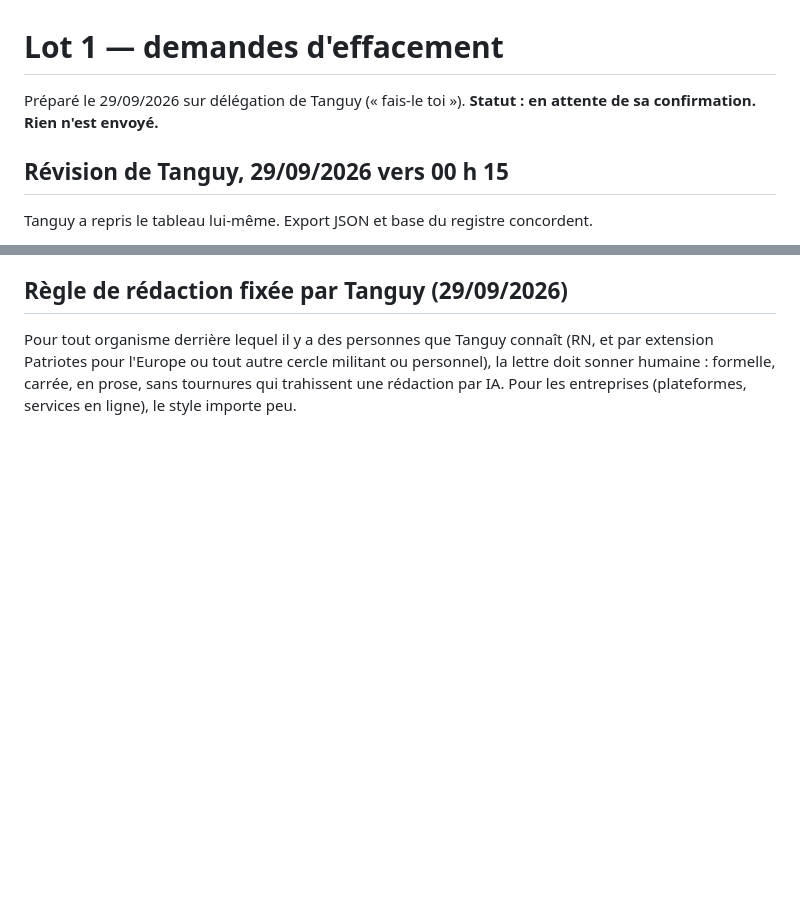
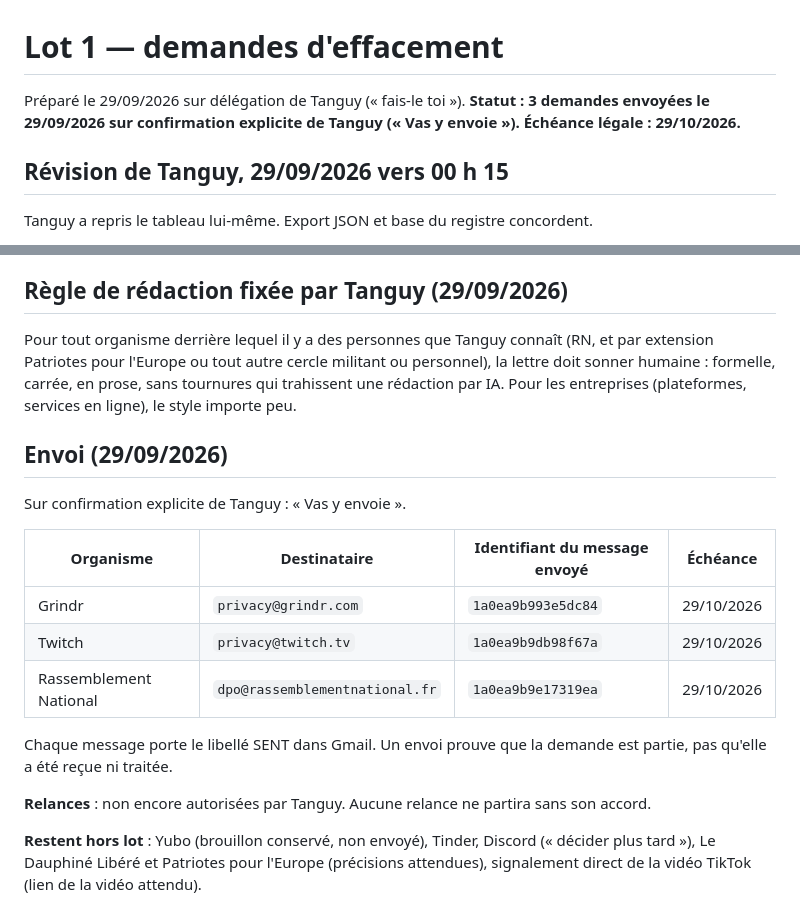
Before and after one commit to lystanguy-gif/coach-tanguy, a Markdown page: rgpd/LOT-1.md, 2 parts joined by grey strips. Rendered like a GitHub page; blank space fills up the shorter version.

Commit message:
Lot 1 envoyé : Grindr, Twitch, Rassemblement National
Trois demandes d'effacement envoyées le 29/09/2026 sur confirmation explicite
de Tanguy, depuis lystanguy@gmail.com, une par organisme, sans pièce
d'identité. Identifiants des messages consignés. Échéance légale : 29/10/2026.
Relances non autorisées à ce stade.

Co-Authored-By: Claude Opus 5.5 <noreply@anthropic.com>
Claude-Session: https://claude.ai/code/session_01QNzvmgXRvaLeg54RbwnYac

```diff
--- a/rgpd/LOT-1.md
+++ b/rgpd/LOT-1.md
@@ -1,7 +1,7 @@
 # Lot 1 — demandes d'effacement
 
 Préparé le 29/09/2026 sur délégation de Tanguy (« fais-le toi »).
-**Statut : en attente de sa confirmation. Rien n'est envoyé.**
+**Statut : 3 demandes envoyées le 29/09/2026 sur confirmation explicite de Tanguy (« Vas y envoie »). Échéance légale : 29/10/2026.**
 
 ## Révision de Tanguy, 29/09/2026 vers 00 h 15
 
@@ -174,3 +174,24 @@ Pour tout organisme derrière lequel il y a des personnes que Tanguy connaît
 personnel), la lettre doit sonner humaine : formelle, carrée, en prose, sans
 tournures qui trahissent une rédaction par IA. Pour les entreprises
 (plateformes, services en ligne), le style importe peu.
+
+## Envoi (29/09/2026)
+
+Sur confirmation explicite de Tanguy : « Vas y envoie ».
+
+| Organisme | Destinataire | Identifiant du message envoyé | Échéance |
+|---|---|---|---|
+| Grindr | `privacy@grindr.com` | `1a0ea9b993e5dc84` | 29/10/2026 |
+| Twitch | `privacy@twitch.tv` | `1a0ea9b9db98f67a` | 29/10/2026 |
+| Rassemblement National | `dpo@rassemblementnational.fr` | `1a0ea9b9e17319ea` | 29/10/2026 |
+
+Chaque message porte le libellé SENT dans Gmail. Un envoi prouve que la demande
+est partie, pas qu'elle a été reçue ni traitée.
+
+**Relances** : non encore autorisées par Tanguy. Aucune relance ne partira sans
+son accord.
+
+**Restent hors lot** : Yubo (brouillon conservé, non envoyé), Tinder, Discord
+(« décider plus tard »), Le Dauphiné Libéré et Patriotes pour l'Europe
+(précisions attendues), signalement direct de la vidéo TikTok (lien de la vidéo
+attendu).
```
